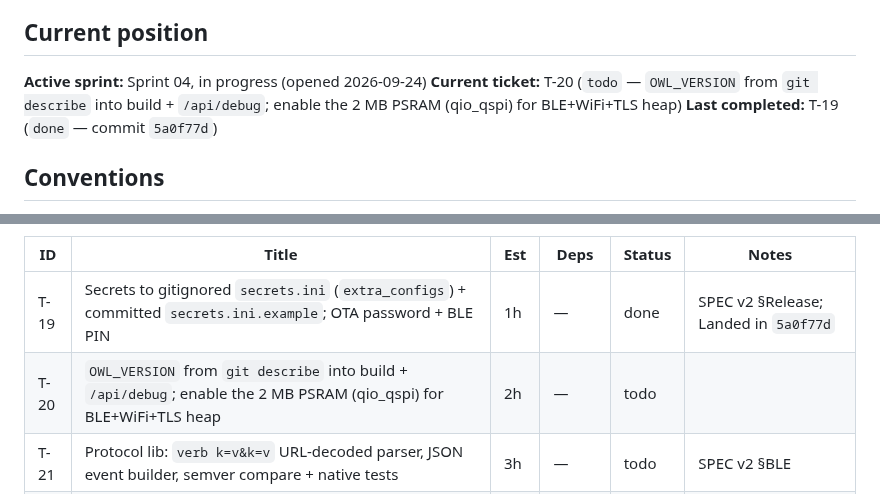
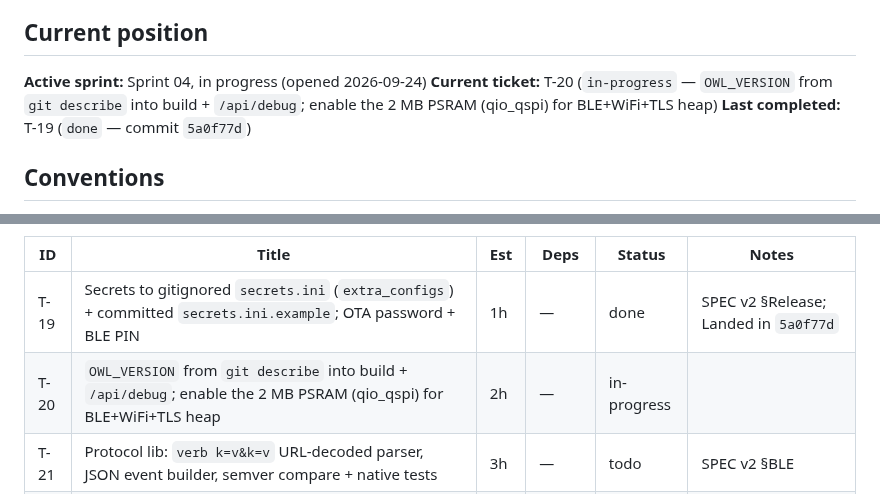
Before and after one commit to the-louie/rgb-owl, a Markdown page: TODO.md, 2 parts joined by grey strips. Drawn GitHub-style.

Commit message:
T-20: start

```diff
--- a/TODO.md
+++ b/TODO.md
@@ -6,7 +6,7 @@ Spec: [SPEC.md](SPEC.md). Agent rules and ledger: [AGENTS.md](AGENTS.md).
 ## Current position
 
 **Active sprint:** Sprint 04, in progress (opened 2026-09-24)
-**Current ticket:** T-20 (`todo` — `OWL_VERSION` from `git describe` into build + `/api/debug`; enable the 2 MB PSRAM (qio_qspi) for BLE+WiFi+TLS heap)
+**Current ticket:** T-20 (`in-progress` — `OWL_VERSION` from `git describe` into build + `/api/debug`; enable the 2 MB PSRAM (qio_qspi) for BLE+WiFi+TLS heap)
 **Last completed:** T-19 (`done` — commit `5a0f77d`)
 
 ## Conventions
@@ -83,7 +83,7 @@ pairs with the PIN, sees the owl's state, and switches effect/on-off; after an a
 | ID | Title | Est | Deps | Status | Notes |
 |---|---|---|---|---|---|
 | T-19 | Secrets to gitignored `secrets.ini` (`extra_configs`) + committed `secrets.ini.example`; OTA password + BLE PIN | 1h | — | done | SPEC v2 §Release; Landed in `5a0f77d` |
-| T-20 | `OWL_VERSION` from `git describe` into build + `/api/debug`; enable the 2 MB PSRAM (qio_qspi) for BLE+WiFi+TLS heap | 2h | — | todo | |
+| T-20 | `OWL_VERSION` from `git describe` into build + `/api/debug`; enable the 2 MB PSRAM (qio_qspi) for BLE+WiFi+TLS heap | 2h | — | in-progress | |
 | T-21 | Protocol lib: `verb k=v&k=v` URL-decoded parser, JSON event builder, semver compare + native tests | 3h | — | todo | SPEC v2 §BLE |
 | T-22 | NimBLE GATT server: `state`/`command`/`event`/`effects`, bonding with static passkey, auth-required; settings verbs via `app::set` | 4h | T-19, T-21 | todo | check NimBLE version vs core 2.0.17 |
 | T-23 | BOOT held 5 s → clear bonds + WiFi creds (hold detection in lib, tested) | 2h | T-22 | todo | |
```
